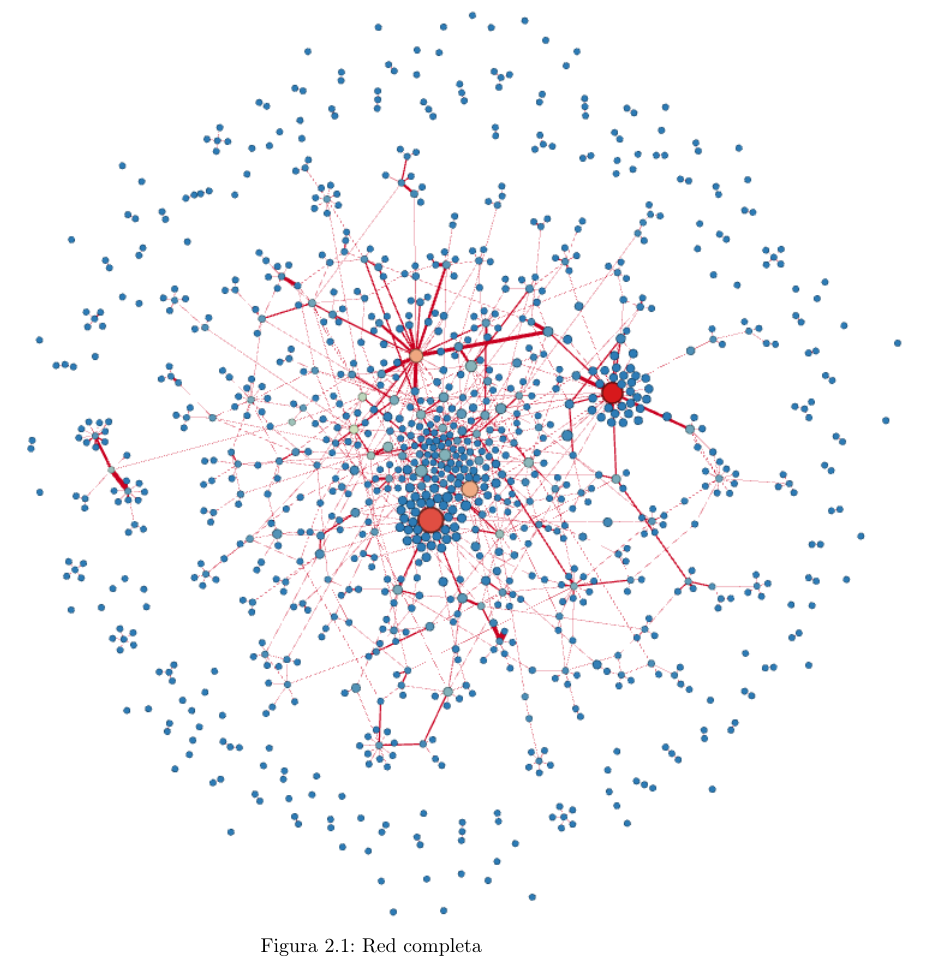
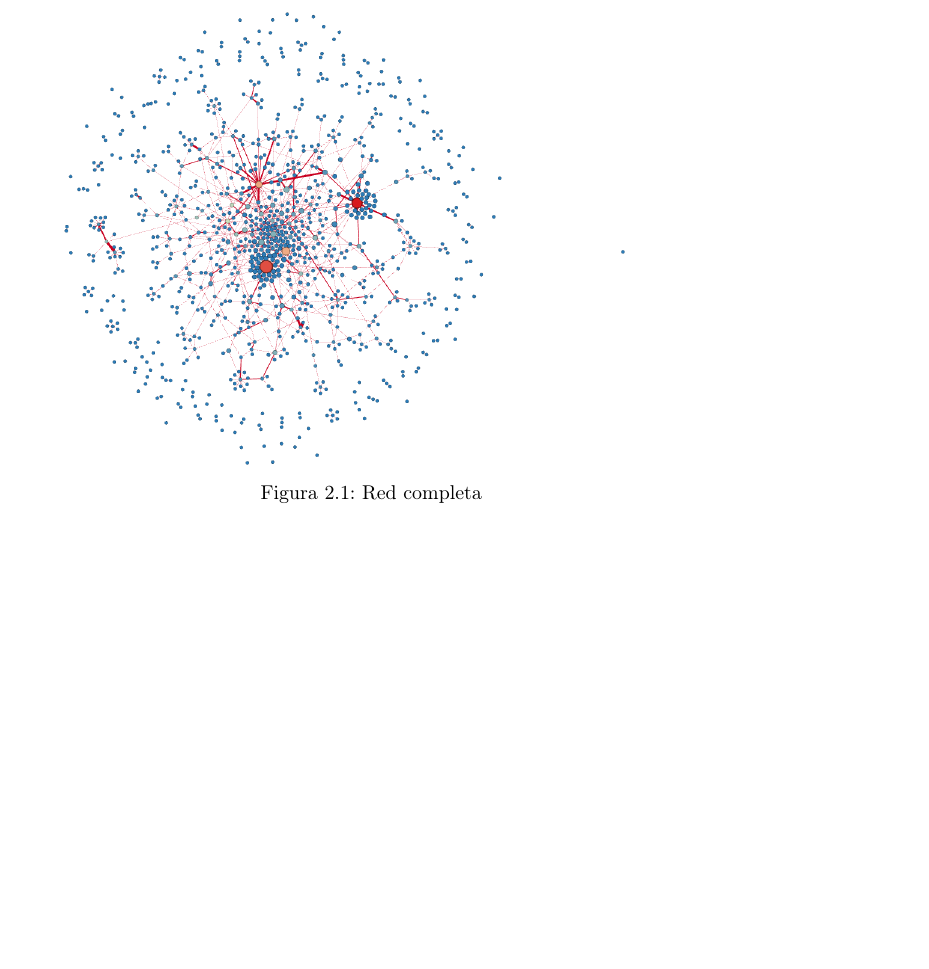
Before and after one commit to BraulioV/Practicas-de-Redes-y-Sistemas-Complejos, a LaTeX document (Practica1/memoria/memoria.tex): part of page 3 of 3, cut so that both start at the same text, the shorter picture padded with empty space. Compiled offline with pdfLaTeX.

Commit message:
size of the picture

```diff
--- a/Practica1/memoria/memoria.tex
+++ b/Practica1/memoria/memoria.tex
@@ -127,7 +127,7 @@ A continuación podemos ver la red completa que conforma el grupo. Una red con 1
 
 \begin{figure}[H]
   \centering
-  \includegraphics[scale=0.6]{RedCompleta}
+  \includegraphics[scale=0.3]{RedCompleta}
   \caption{Red completa}
   \label{red_cmp}
 \end{figure}
```
Also changed, not shown: Practica1/memoria/memoria.pdf (added).
